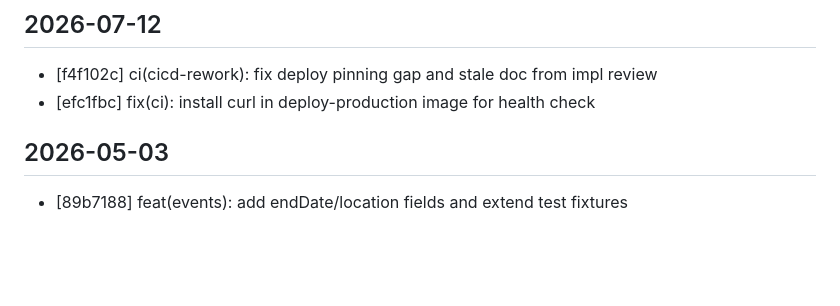
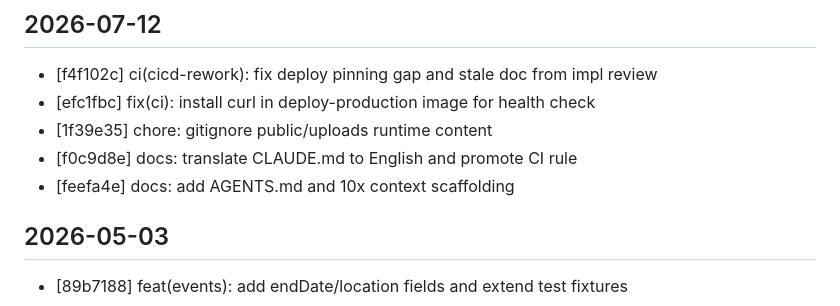
Before and after one commit to maciejszklarczyk/planner, a Markdown page: backend/CHANGELOG.md, the part around the change. Drawn GitHub-style; blank space fills up the shorter version.

Commit message:
docs: update CHANGELOG for gitignore, CLAUDE.md, and AGENTS.md commits

```diff
--- a/backend/CHANGELOG.md
+++ b/backend/CHANGELOG.md
@@ -4,6 +4,9 @@
 
 - [f4f102c] ci(cicd-rework): fix deploy pinning gap and stale doc from impl review
 - [efc1fbc] fix(ci): install curl in deploy-production image for health check
+- [1f39e35] chore: gitignore public/uploads runtime content
+- [f0c9d8e] docs: translate CLAUDE.md to English and promote CI rule
+- [feefa4e] docs: add AGENTS.md and 10x context scaffolding
 
 ## 2026-05-03
 
```
